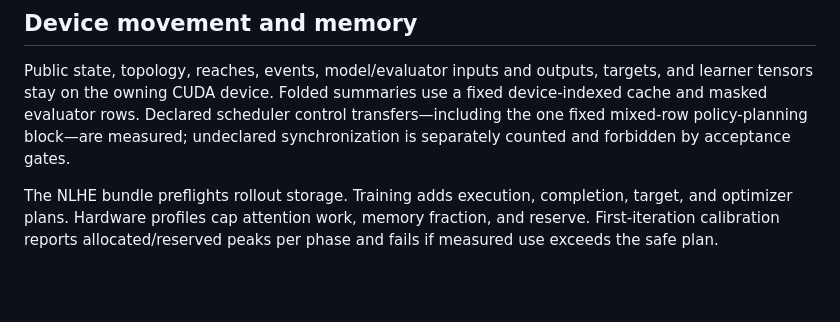
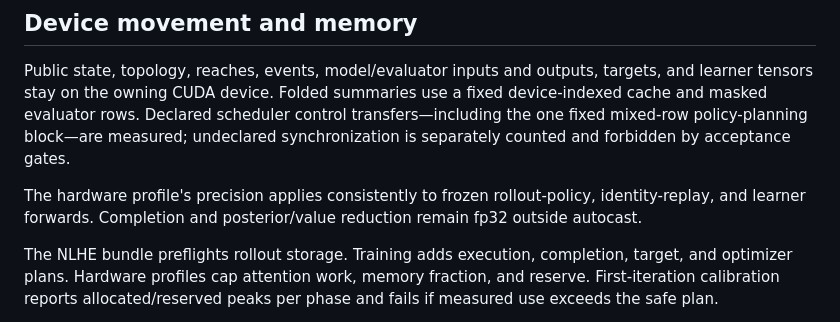
Before and after one commit to pbustillo05/ai-game-learning, a Markdown page: docs/architecture.md, the part around the change. GitHub-like rendering; blank space fills up the shorter version.

```diff
--- a/docs/architecture.md
+++ b/docs/architecture.md
@@ -117,6 +117,10 @@ control transfers—including the one fixed mixed-row policy-planning block—ar
 measured; undeclared synchronization is separately counted and forbidden by
 acceptance gates.
 
+The hardware profile's precision applies consistently to frozen rollout-policy,
+identity-replay, and learner forwards. Completion and posterior/value reduction
+remain fp32 outside autocast.
+
 The NLHE bundle preflights rollout storage. Training adds execution, completion,
 target, and optimizer plans. Hardware profiles cap attention work, memory
 fraction, and reserve. First-iteration calibration reports allocated/reserved
```
Also changed, not shown: docs/file_reference.md (+12 -3 lines).
